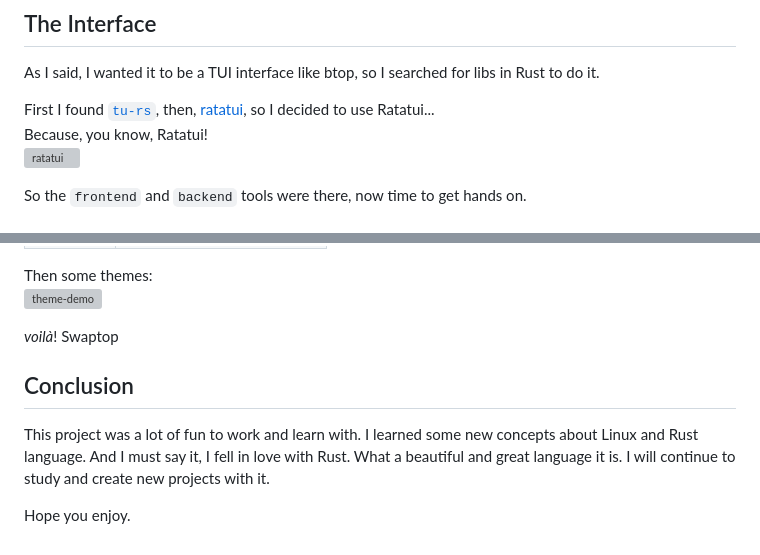
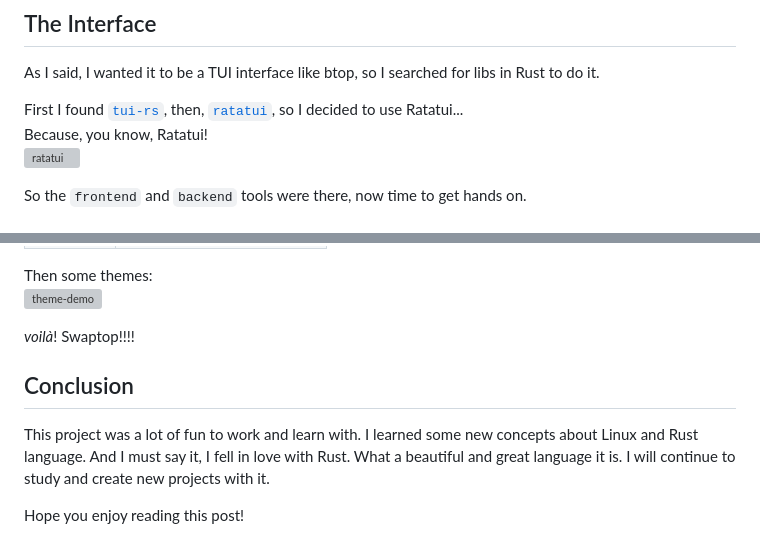
Before and after one commit to luis-ota/luis-blog, a Markdown page: posts/swaptop/swaptop.md, 2 parts joined by grey strips. GitHub-like rendering; grey boxes are pictures that could not be loaded.

Commit message:
vault backup: 2025-05-12 12:07:59

```diff
--- a/posts/swaptop/swaptop.md
+++ b/posts/swaptop/swaptop.md
@@ -95,7 +95,7 @@ So the meminfo step was ok.
 
 As I said, I wanted it to be a TUI interface like btop, so I searched for libs in Rust to do it.
 
-First I found [`tu-rs`](https://docs.rs/tui/latest/tui/), then, [ratatui](https://github.com/ratatui/ratatui), so I decided to use Ratatui...
+First I found [`tui-rs`](https://docs.rs/tui/latest/tui/), then, [`ratatui`](https://github.com/ratatui/ratatui), so I decided to use Ratatui...
 Because, you know, Ratatui!
 ![ratatui](https://github.com/ratatui/ratatui/raw/87ae72dbc756067c97f6400d3e2a58eeb383776e/examples/demo2-destroy.gif?raw=true)
 
@@ -183,10 +183,10 @@ I added some features:
 Then some themes:
 ![theme-demo](theme-demo.gif)
 
-_voilà_! Swaptop
+_voilà_! Swaptop!!!!
 
 ## Conclusion
 
 This project was a lot of fun to work and learn with. I learned some new concepts about Linux and Rust language. And I must say it, I fell in love with Rust. What a beautiful and great language it is. I will continue to study and create new projects with it.
 
-Hope you enjoy.
+Hope you enjoy reading this post!
```
